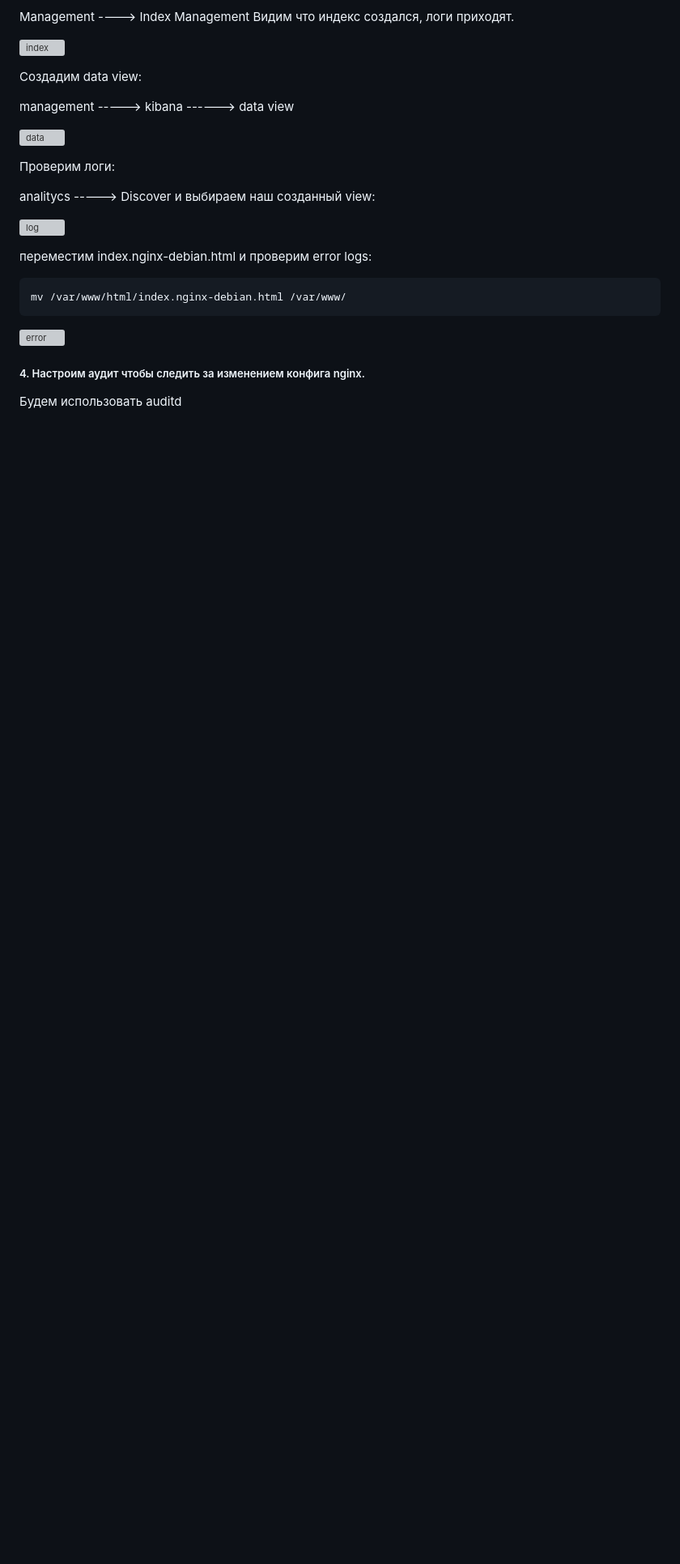
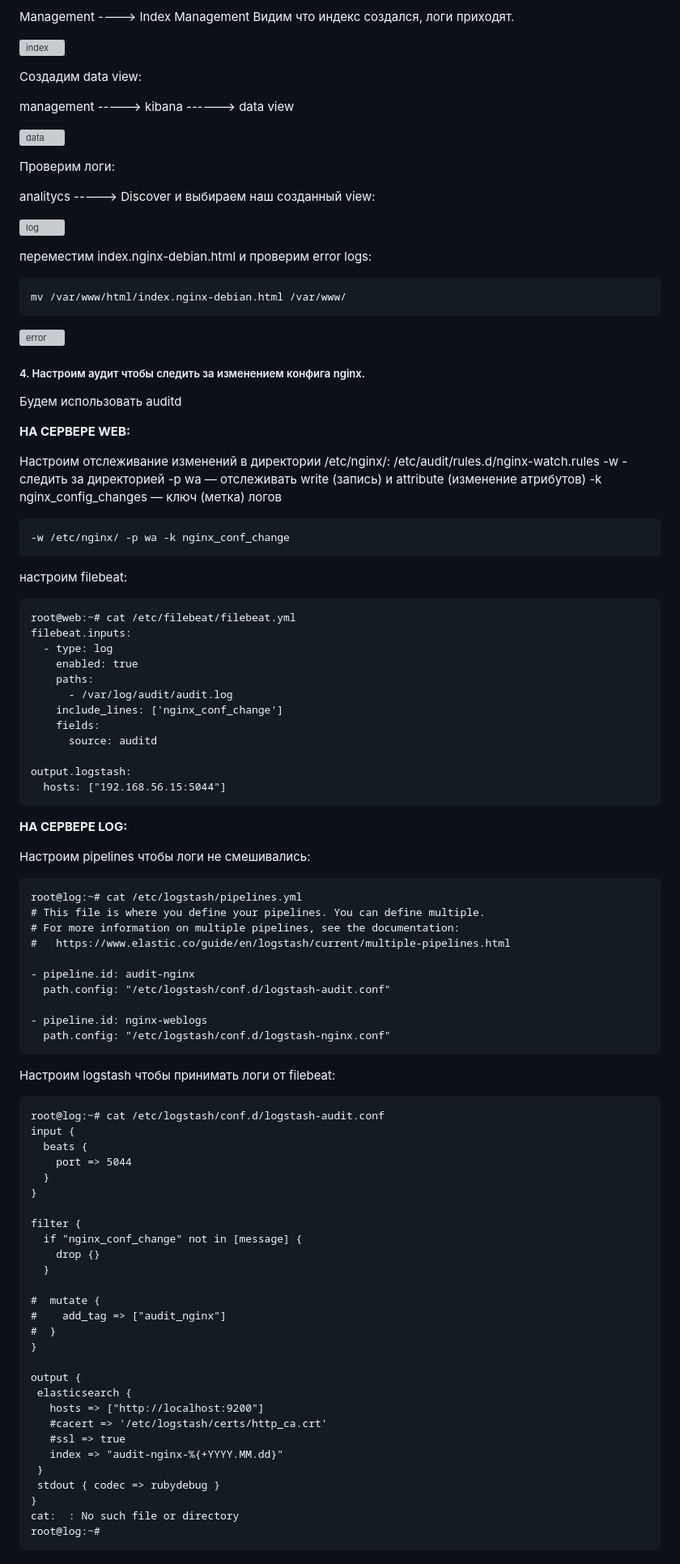
Before and after one commit to MIranaNightshade/otus-linux-professional, a Markdown page: log/README.md, the part around the change. Shown at 81% size. GitHub-like rendering; blank space fills up the shorter version; grey boxes are pictures that could not be loaded.

````diff
--- a/log/README.md
+++ b/log/README.md
@@ -317,3 +317,80 @@ mv /var/www/html/index.nginx-debian.html /var/www/
 
 ##### 4. Настроим аудит чтобы следить за изменением конфига nginx.
 Будем использовать auditd
+
+**НА СЕРВЕРЕ WEB:**
+
+Настроим отслеживание изменений в директории /etc/nginx/:
+/etc/audit/rules.d/nginx-watch.rules
+-w - следить за директорией
+-p wa — отслеживать write (запись) и attribute (изменение атрибутов)
+-k nginx_config_changes — ключ (метка) логов
+
+```
+-w /etc/nginx/ -p wa -k nginx_conf_change
+```
+настроим filebeat:
+
+```
+root@web:~# cat /etc/filebeat/filebeat.yml
+filebeat.inputs:
+  - type: log
+    enabled: true
+    paths:
+      - /var/log/audit/audit.log
+    include_lines: ['nginx_conf_change']
+    fields:
+      source: auditd
+
+output.logstash:
+  hosts: ["192.168.56.15:5044"]
+```
+
+**НА СЕРВЕРЕ LOG:**
+
+Настроим pipelines чтобы логи не смешивались:
+
+```
+root@log:~# cat /etc/logstash/pipelines.yml
+# This file is where you define your pipelines. You can define multiple.
+# For more information on multiple pipelines, see the documentation:
+#   https://www.elastic.co/guide/en/logstash/current/multiple-pipelines.html
+
+- pipeline.id: audit-nginx
+  path.config: "/etc/logstash/conf.d/logstash-audit.conf"
+
+- pipeline.id: nginx-weblogs
+  path.config: "/etc/logstash/conf.d/logstash-nginx.conf"
+```
+Настроим logstash чтобы принимать логи от filebeat:
+
+```
+root@log:~# cat /etc/logstash/conf.d/logstash-audit.conf
+input {
+  beats {
+    port => 5044
+  }
+}
+
+filter {
+  if "nginx_conf_change" not in [message] {
+    drop {}
+  }
+
+#  mutate {
+#    add_tag => ["audit_nginx"]
+#  }
+}
+
+output {
+ elasticsearch {
+   hosts => ["http://localhost:9200"]
+   #cacert => '/etc/logstash/certs/http_ca.crt'
+   #ssl => true
+   index => "audit-nginx-%{+YYYY.MM.dd}"
+ }
+ stdout { codec => rubydebug }
+}
+cat:  : No such file or directory
+root@log:~#
+```
````
